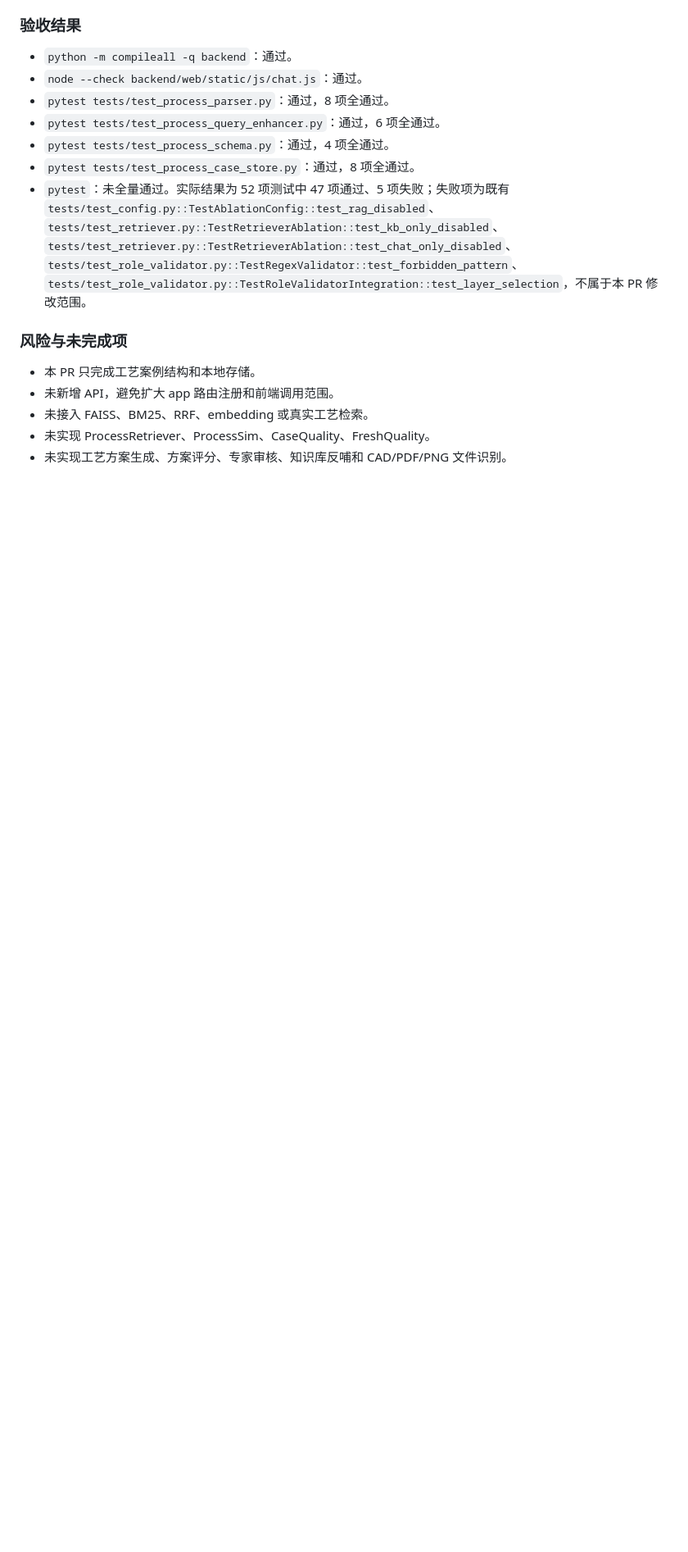
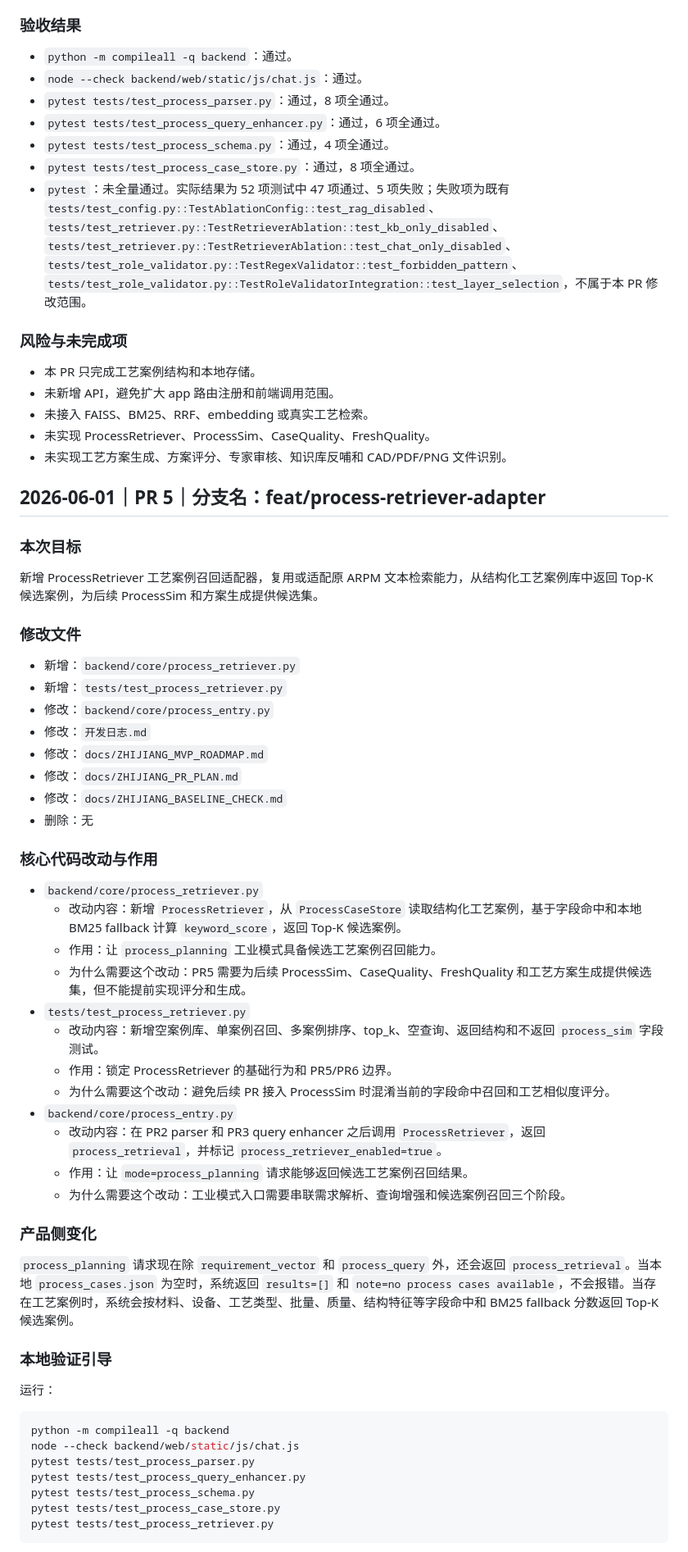
Before and after one commit to Lengyxuan/Intelligent-process-system, a Markdown page: 开发日志.md, the part around one of its changes. Shown at 82% size. Drawn GitHub-style; blank space fills up the shorter version.

Commit message:
记录 PR5 工艺案例召回开发日志
在开发日志中新增 PR5 记录，说明 ProcessRetriever 工艺案例召回适配器的目标、修改文件、核心代码作用、本地验证方式、实际验收结果和 fallback 召回原因。

该日志用于持续追踪 ARPM 到智匠系统 MVP 改造过程，并记录后续需要接入 text2vec、FAISS、ProcessSim 和 RRF 的位置。

````diff
--- a/开发日志.md
+++ b/开发日志.md
@@ -336,3 +336,55 @@
 - 未接入 FAISS、BM25、RRF、embedding 或真实工艺检索。
 - 未实现 ProcessRetriever、ProcessSim、CaseQuality、FreshQuality。
 - 未实现工艺方案生成、方案评分、专家审核、知识库反哺和 CAD/PDF/PNG 文件识别。
+
+
+## 2026-06-01｜PR 5｜分支名：feat/process-retriever-adapter
+
+### 本次目标
+
+新增 ProcessRetriever 工艺案例召回适配器，复用或适配原 ARPM 文本检索能力，从结构化工艺案例库中返回 Top-K 候选案例，为后续 ProcessSim 和方案生成提供候选集。
+
+### 修改文件
+
+- 新增：`backend/core/process_retriever.py`
+- 新增：`tests/test_process_retriever.py`
+- 修改：`backend/core/process_entry.py`
+- 修改：`开发日志.md`
+- 修改：`docs/ZHIJIANG_MVP_ROADMAP.md`
+- 修改：`docs/ZHIJIANG_PR_PLAN.md`
+- 修改：`docs/ZHIJIANG_BASELINE_CHECK.md`
+- 删除：无
+
+### 核心代码改动与作用
+
+- `backend/core/process_retriever.py`
+  - 改动内容：新增 `ProcessRetriever`，从 `ProcessCaseStore` 读取结构化工艺案例，基于字段命中和本地 BM25 fallback 计算 `keyword_score`，返回 Top-K 候选案例。
+  - 作用：让 `process_planning` 工业模式具备候选工艺案例召回能力。
+  - 为什么需要这个改动：PR5 需要为后续 ProcessSim、CaseQuality、FreshQuality 和工艺方案生成提供候选集，但不能提前实现评分和生成。
+- `tests/test_process_retriever.py`
+  - 改动内容：新增空案例库、单案例召回、多案例排序、top_k、空查询、返回结构和不返回 `process_sim` 字段测试。
+  - 作用：锁定 ProcessRetriever 的基础行为和 PR5/PR6 边界。
+  - 为什么需要这个改动：避免后续 PR 接入 ProcessSim 时混淆当前的字段命中召回和工艺相似度评分。
+- `backend/core/process_entry.py`
+  - 改动内容：在 PR2 parser 和 PR3 query enhancer 之后调用 `ProcessRetriever`，返回 `process_retrieval`，并标记 `process_retriever_enabled=true`。
+  - 作用：让 `mode=process_planning` 请求能够返回候选工艺案例召回结果。
+  - 为什么需要这个改动：工业模式入口需要串联需求解析、查询增强和候选案例召回三个阶段。
+
+### 产品侧变化
+
+`process_planning` 请求现在除 `requirement_vector` 和 `process_query` 外，还会返回 `process_retrieval`。当本地 `process_cases.json` 为空时，系统返回 `results=[]` 和 `note=no process cases available`，不会报错。当存在工艺案例时，系统会按材料、设备、工艺类型、批量、质量、结构特征等字段命中和 BM25 fallback 分数返回 Top-K 候选案例。
+
+### 本地验证引导
+
+运行：
+
+```bash
+python -m compileall -q backend
+node --check backend/web/static/js/chat.js
+pytest tests/test_process_parser.py
+pytest tests/test_process_query_enhancer.py
+pytest tests/test_process_schema.py
+pytest tests/test_process_case_store.py
+pytest tests/test_process_retriever.py
+```
+
````
Also changed, not shown: other parts of 开发日志.md (+28 -0 lines).
